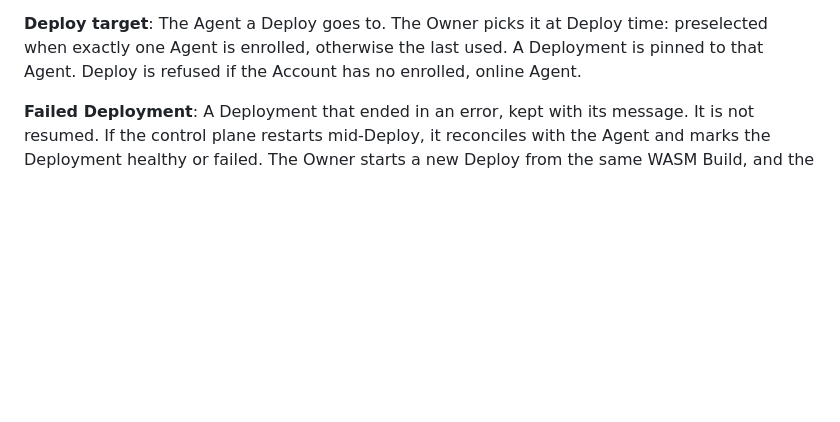
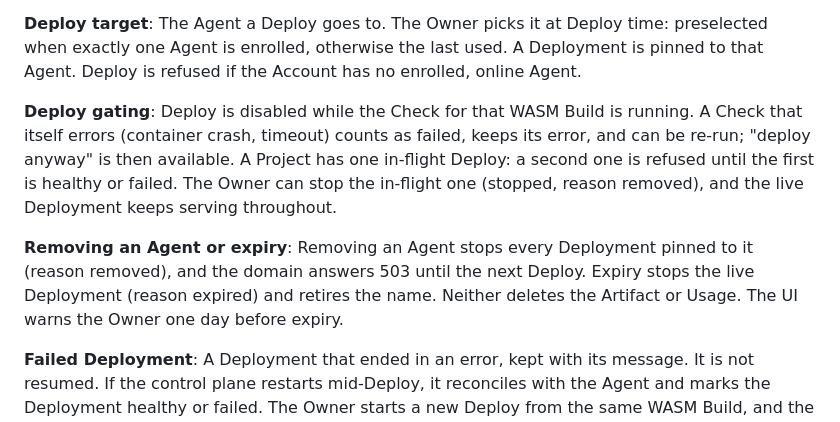
Before and after one commit to SMG3zx/Steven3zx.com, a Markdown page: janus/janus-go/GLOSSARY.md, the part around the change. GitHub-like rendering; blank space fills up the shorter version.

Commit message:
Record Deploy gating, in-flight Deploy rule, Agent removal and expiry
Co-Authored-By: Claude Sonnet 5.5 <noreply@anthropic.com>

```diff
--- a/janus/janus-go/GLOSSARY.md
+++ b/janus/janus-go/GLOSSARY.md
@@ -110,6 +110,12 @@ _Avoid_: Preview URL, subdomain
 **Deploy target**:
 The Agent a Deploy goes to. The Owner picks it at Deploy time: preselected when exactly one Agent is enrolled, otherwise the last used. A Deployment is pinned to that Agent. Deploy is refused if the Account has no enrolled, online Agent.
 
+**Deploy gating**:
+Deploy is disabled while the Check for that WASM Build is running. A Check that itself errors (container crash, timeout) counts as failed, keeps its error, and can be re-run; "deploy anyway" is then available. A Project has one in-flight Deploy: a second one is refused until the first is healthy or failed. The Owner can stop the in-flight one (stopped, reason removed), and the live Deployment keeps serving throughout.
+
+**Removing an Agent or expiry**:
+Removing an Agent stops every Deployment pinned to it (reason removed), and the domain answers 503 until the next Deploy. Expiry stops the live Deployment (reason expired) and retires the name. Neither deletes the Artifact or Usage. The UI warns the Owner one day before expiry.
+
 **Failed Deployment**:
 A Deployment that ended in an error, kept with its message. It is not resumed. If the control plane restarts mid-Deploy, it reconciles with the Agent and marks the Deployment healthy or failed. The Owner starts a new Deploy from the same WASM Build, and the previous live Deployment keeps serving meanwhile.
 
```
